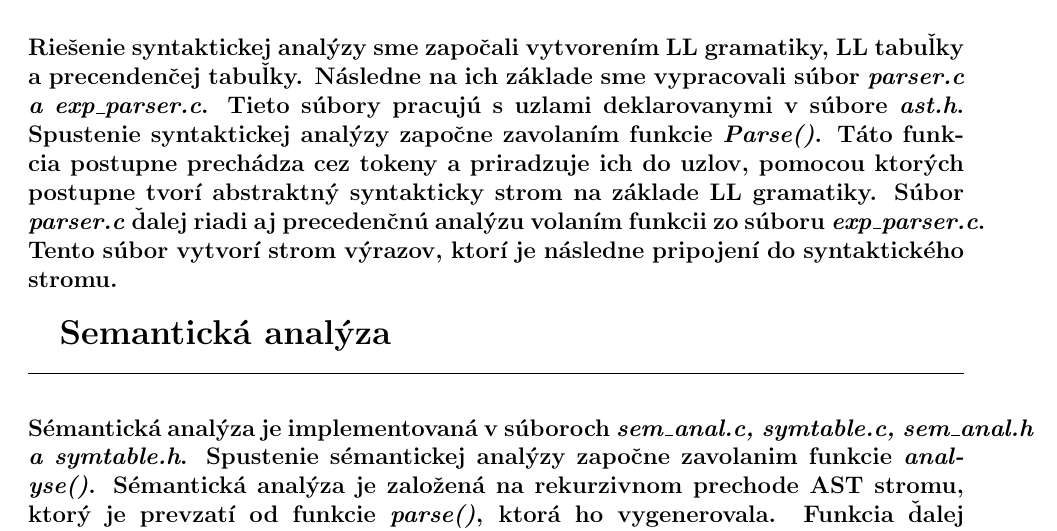
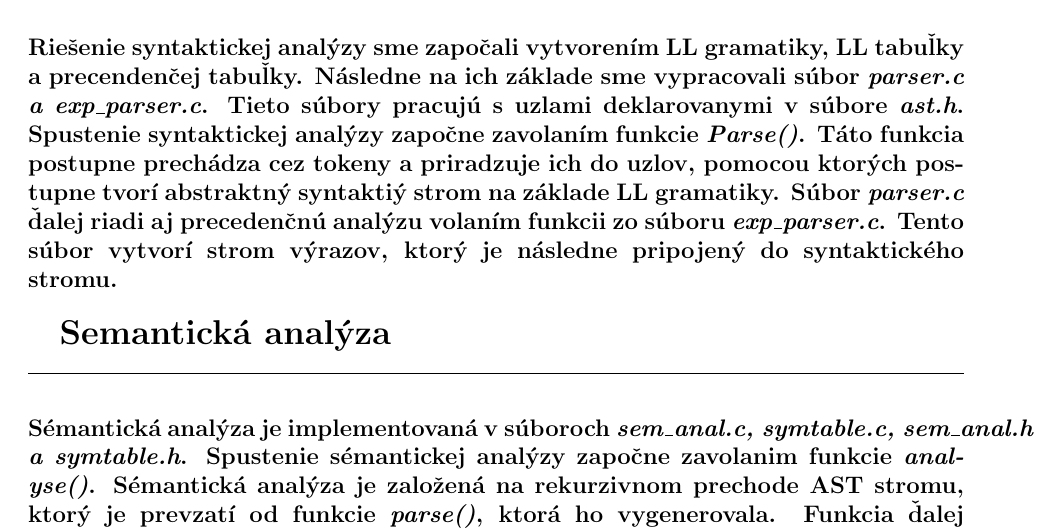
Before and after one commit to Marek324/IFJ-compiler, a LaTeX document (docs/dokumentace.tex): part of page 8 of 11, cut so that both start at the same text. Compiled offline with pdfLaTeX.

Commit message:
grammar fix

```diff
--- a/docs/dokumentace.tex
+++ b/docs/dokumentace.tex
@@ -204,7 +204,7 @@ FUNEXP\\
  \Large \textbf{Syntaktická analýza}\normalsize \\
 \noindent\makebox[\linewidth]{\rule{\textwidth}{0.4pt}}
 
-\paragraph{Riešenie syntaktickej analýzy sme započali vytvorením LL gramatiky, LL tabuľky a precendenčej tabuľky. Následne na ich základe sme vypracovali súbor \textit{parser.c a exp\_parser.c}. Tieto súbory pracujú s uzlami deklarovanymi v súbore \textit{ast.h}. Spustenie syntaktickej analýzy započne zavolaním funkcie \textit{Parse()}. Táto funkcia postupne prechádza cez tokeny a priradzuje ich do uzlov, pomocou ktorých postupne tvorí abstraktný syntakticky strom na základe LL gramatiky. Súbor \textit{parser.c} ďalej riadi aj precedenčnú analýzu volaním funkcii zo súboru \textit{exp\_parser.c}. Tento súbor vytvorí strom výrazov, ktorí je následne pripojení do syntaktického stromu.  \newline \\}
+\paragraph{Riešenie syntaktickej analýzy sme započali vytvorením LL gramatiky, LL tabuľky a precendenčej tabuľky. Následne na ich základe sme vypracovali súbor \textit{parser.c a exp\_parser.c}. Tieto súbory pracujú s uzlami deklarovanymi v súbore \textit{ast.h}. Spustenie syntaktickej analýzy započne zavolaním funkcie \textit{Parse()}. Táto funkcia postupne prechádza cez tokeny a priradzuje ich do uzlov, pomocou ktorých postupne tvorí abstraktný syntaktiý strom na základe LL gramatiky. Súbor \textit{parser.c} ďalej riadi aj precedenčnú analýzu volaním funkcii zo súboru \textit{exp\_parser.c}. Tento súbor vytvorí strom výrazov, ktorý je následne pripojený do syntaktického stromu.  \newline \\}
 
  \Large \textbf{Semantická analýza}\normalsize \\
 \noindent\makebox[\linewidth]{\rule{\textwidth}{0.4pt}}
```
